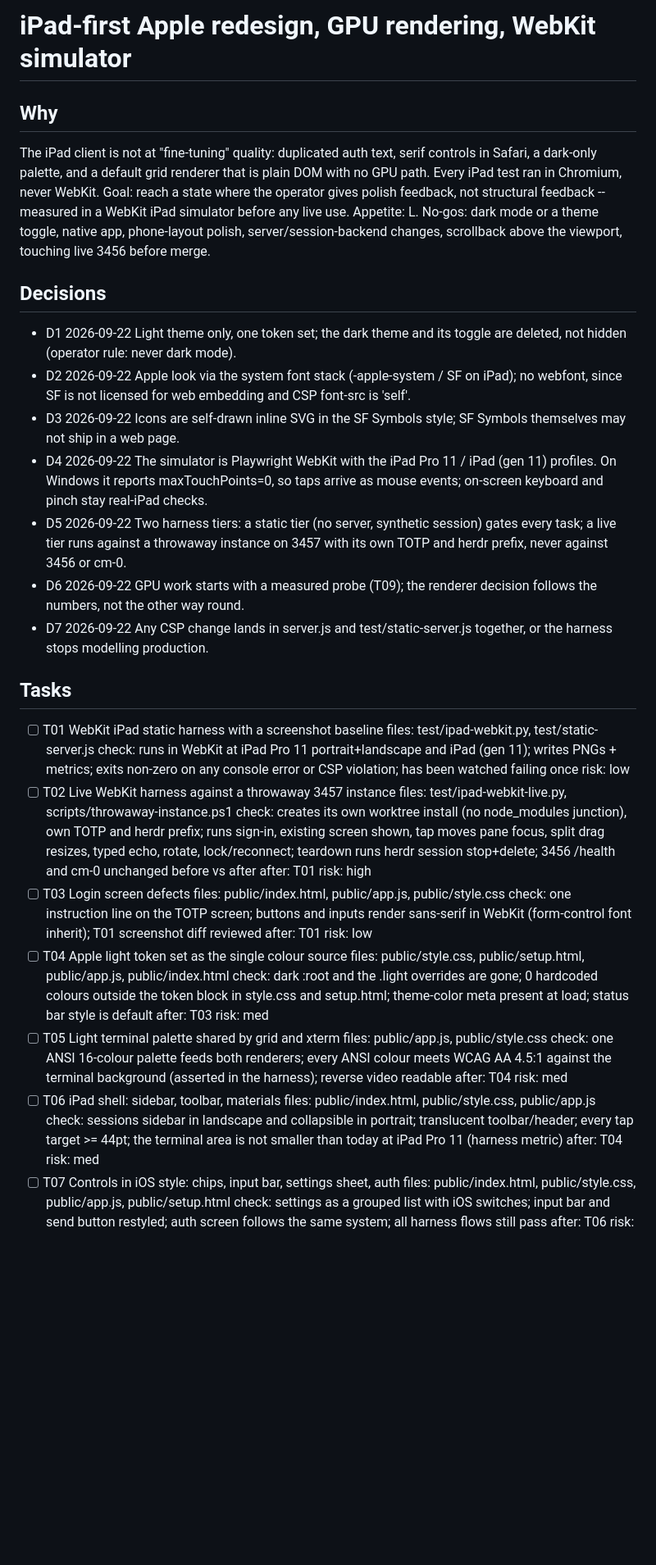
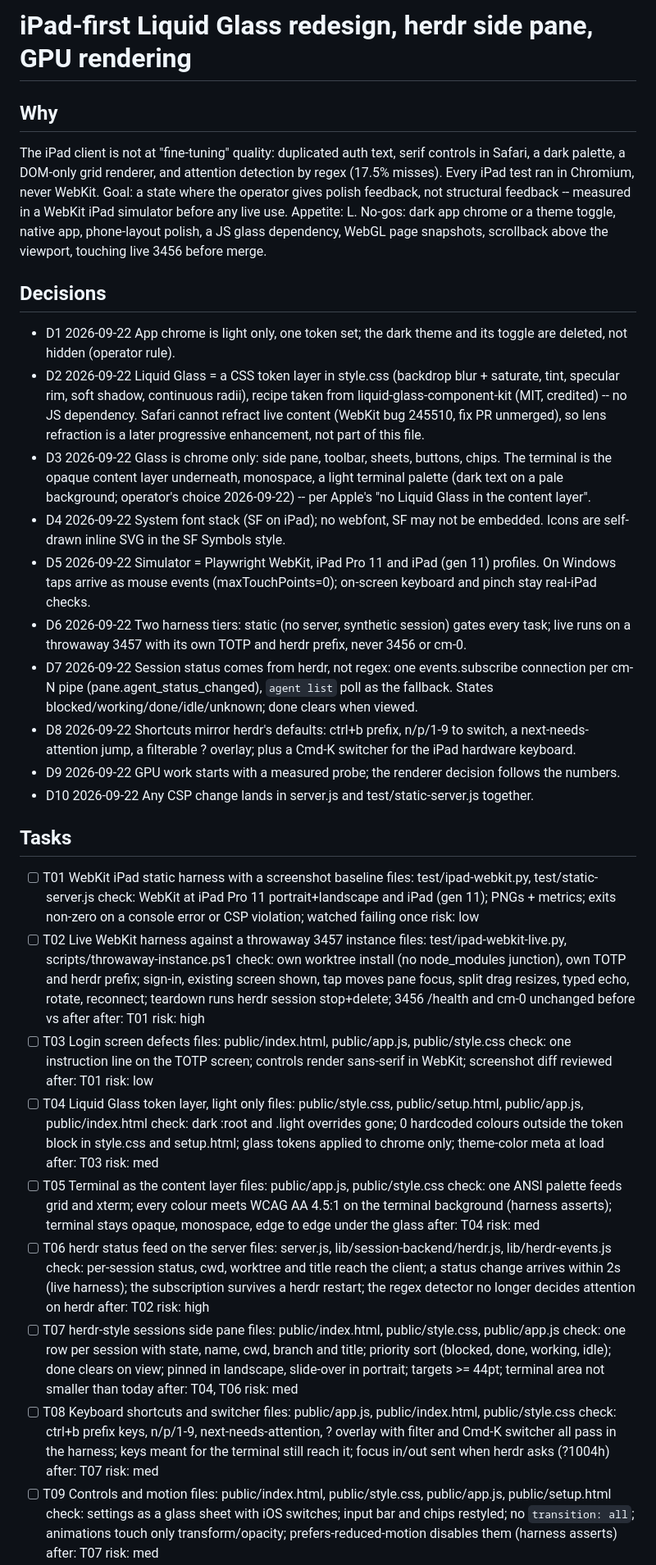
Before and after one commit to Mister-ams/claude-mobile, a Markdown page: .planning/ipad-apple-redesign.md, the part around one of its changes. Shown at 82% size. Drawn GitHub-style; blank space fills up the shorter version.

Commit message:
docs(planning): Liquid Glass chrome, herdr side pane, light terminal
Research-driven revision. Safari cannot refract live content (WebKit bug
245510), so Liquid Glass is a CSS token layer on the chrome only, with the
terminal as the opaque content layer in a light palette. Session status
moves from regex detection to herdr's agent_status via events.subscribe,
feeding a herdr-style side pane; shortcuts mirror herdr's ctrl+b keymap.

Co-Authored-By: Claude Opus 5.5 <noreply@anthropic.com>

```diff
--- a/.planning/ipad-apple-redesign.md
+++ b/.planning/ipad-apple-redesign.md
@@ -1,51 +1,64 @@
-# iPad-first Apple redesign, GPU rendering, WebKit simulator
+# iPad-first Liquid Glass redesign, herdr side pane, GPU rendering
 
 ## Why
-The iPad client is not at "fine-tuning" quality: duplicated auth text, serif controls in Safari, a dark-only palette, and a default grid renderer that is plain DOM with no GPU path. Every iPad test ran in Chromium, never WebKit.
-Goal: reach a state where the operator gives polish feedback, not structural feedback -- measured in a WebKit iPad simulator before any live use.
-Appetite: L. No-gos: dark mode or a theme toggle, native app, phone-layout polish, server/session-backend changes, scrollback above the viewport, touching live 3456 before merge.
+The iPad client is not at "fine-tuning" quality: duplicated auth text, serif controls in Safari, a dark palette, a DOM-only grid renderer, and attention detection by regex (17.5% misses). Every iPad test ran in Chromium, never WebKit.
+Goal: a state where the operator gives polish feedback, not structural feedback -- measured in a WebKit iPad simulator before any live use.
+Appetite: L. No-gos: dark app chrome or a theme toggle, native app, phone-layout polish, a JS glass dependency, WebGL page snapshots, scrollback above the viewport, touching live 3456 before merge.
 
 ## Decisions
-- D1 2026-09-22 Light theme only, one token set; the dark theme and its toggle are deleted, not hidden (operator rule: never dark mode).
-- D2 2026-09-22 Apple look via the system font stack (-apple-system / SF on iPad); no webfont, since SF is not licensed for web embedding and CSP font-src is 'self'.
-- D3 2026-09-22 Icons are self-drawn inline SVG in the SF Symbols style; SF Symbols themselves may not ship in a web page.
-- D4 2026-09-22 The simulator is Playwright WebKit with the iPad Pro 11 / iPad (gen 11) profiles. On Windows it reports maxTouchPoints=0, so taps arrive as mouse events; on-screen keyboard and pinch stay real-iPad checks.
-- D5 2026-09-22 Two harness tiers: a static tier (no server, synthetic session) gates every task; a live tier runs against a throwaway instance on 3457 with its own TOTP and herdr prefix, never against 3456 or cm-0.
-- D6 2026-09-22 GPU work starts with a measured probe (T09); the renderer decision follows the numbers, not the other way round.
-- D7 2026-09-22 Any CSP change lands in server.js and test/static-server.js together, or the harness stops modelling production.
+- D1 2026-09-22 App chrome is light only, one token set; the dark theme and its toggle are deleted, not hidden (operator rule).
+- D2 2026-09-22 Liquid Glass = a CSS token layer in style.css (backdrop blur + saturate, tint, specular rim, soft shadow, continuous radii), recipe taken from liquid-glass-component-kit (MIT, credited) -- no JS dependency. Safari cannot refract live content (WebKit bug 245510, fix PR unmerged), so lens refraction is a later progressive enhancement, not part of this file.
+- D3 2026-09-22 Glass is chrome only: side pane, toolbar, sheets, buttons, chips. The terminal is the opaque content layer underneath, monospace, a light terminal palette (dark text on a pale background; operator's choice 2026-09-22) -- per Apple's "no Liquid Glass in the content layer".
+- D4 2026-09-22 System font stack (SF on iPad); no webfont, SF may not be embedded. Icons are self-drawn inline SVG in the SF Symbols style.
+- D5 2026-09-22 Simulator = Playwright WebKit, iPad Pro 11 and iPad (gen 11) profiles. On Windows taps arrive as mouse events (maxTouchPoints=0); on-screen keyboard and pinch stay real-iPad checks.
+- D6 2026-09-22 Two harness tiers: static (no server, synthetic session) gates every task; live runs on a throwaway 3457 with its own TOTP and herdr prefix, never 3456 or cm-0.
+- D7 2026-09-22 Session status comes from herdr, not regex: one events.subscribe connection per cm-N pipe (pane.agent_status_changed), `agent list` poll as the fallback. States blocked/working/done/idle/unknown; done clears when viewed.
+- D8 2026-09-22 Shortcuts mirror herdr's defaults: ctrl+b prefix, n/p/1-9 to switch, a next-needs-attention jump, a filterable ? overlay; plus a Cmd-K switcher for the iPad hardware keyboard.
+- D9 2026-09-22 GPU work starts with a measured probe; the renderer decision follows the numbers.
+- D10 2026-09-22 Any CSP change lands in server.js and test/static-server.js together.
 
 ## Tasks
 - [ ] T01 WebKit iPad static harness with a screenshot baseline
   files: test/ipad-webkit.py, test/static-server.js
-  check: runs in WebKit at iPad Pro 11 portrait+landscape and iPad (gen 11); writes PNGs + metrics; exits non-zero on any console error or CSP violation; has been watched failing once
+  check: WebKit at iPad Pro 11 portrait+landscape and iPad (gen 11); PNGs + metrics; exits non-zero on a console error or CSP violation; watched failing once
   risk: low
 - [ ] T02 Live WebKit harness against a throwaway 3457 instance
   files: test/ipad-webkit-live.py, scripts/throwaway-instance.ps1
-  check: creates its own worktree install (no node_modules junction), own TOTP and herdr prefix; runs sign-in, existing screen shown, tap moves pane focus, split drag resizes, typed echo, rotate, lock/reconnect; teardown runs herdr session stop+delete; 3456 /health and cm-0 unchanged before vs after
+  check: own worktree install (no node_modules junction), own TOTP and herdr prefix; sign-in, existing screen shown, tap moves pane focus, split drag resizes, typed echo, rotate, reconnect; teardown runs herdr session stop+delete; 3456 /health and cm-0 unchanged before vs after
   after: T01
   risk: high
 - [ ] T03 Login screen defects
   files: public/index.html, public/app.js, public/style.css
-  check: one instruction line on the TOTP screen; buttons and inputs render sans-serif in WebKit (form-control font inherit); T01 screenshot diff reviewed
+  check: one instruction line on the TOTP screen; controls render sans-serif in WebKit; screenshot diff reviewed
   after: T01
   risk: low
-- [ ] T04 Apple light token set as the single colour source
+- [ ] T04 Liquid Glass token layer, light only
   files: public/style.css, public/setup.html, public/app.js, public/index.html
-  check: dark :root and the .light overrides are gone; 0 hardcoded colours outside the token block in style.css and setup.html; theme-color meta present at load; status bar style is default
+  check: dark :root and .light overrides gone; 0 hardcoded colours outside the token block in style.css and setup.html; glass tokens applied to chrome only; theme-color meta at load
   after: T03
   risk: med
-- [ ] T05 Light terminal palette shared by grid and xterm
+- [ ] T05 Terminal as the content layer
   files: public/app.js, public/style.css
-  check: one ANSI 16-colour palette feeds both renderers; every ANSI colour meets WCAG AA 4.5:1 against the terminal background (asserted in the harness); reverse video readable
+  check: one ANSI palette feeds grid and xterm; every colour meets WCAG AA 4.5:1 on the terminal background (harness asserts); terminal stays opaque, monospace, edge to edge under the glass
   after: T04
   risk: med
-- [ ] T06 iPad shell: sidebar, toolbar, materials
+- [ ] T06 herdr status feed on the server
+  files: server.js, lib/session-backend/herdr.js, lib/herdr-events.js
+  check: per-session status, cwd, worktree and title reach the client; a status change arrives within 2s (live harness); the subscription survives a herdr restart; the regex detector no longer decides attention on herdr
+  after: T02
+  risk: high
+- [ ] T07 herdr-style sessions side pane
   files: public/index.html, public/style.css, public/app.js
-  check: sessions sidebar in landscape and collapsible in portrait; translucent toolbar/header; every tap target >= 44pt; the terminal area is not smaller than today at iPad Pro 11 (harness metric)
-  after: T04
+  check: one row per session with state, name, cwd, branch and title; priority sort (blocked, done, working, idle); done clears on view; pinned in landscape, slide-over in portrait; targets >= 44pt; terminal area not smaller than today
+  after: T04, T06
   risk: med
-- [ ] T07 Controls in iOS style: chips, input bar, settings sheet, auth
+- [ ] T08 Keyboard shortcuts and switcher
+  files: public/app.js, public/index.html, public/style.css
+  check: ctrl+b prefix keys, n/p/1-9, next-needs-attention, ? overlay with filter and Cmd-K switcher all pass in the harness; keys meant for the terminal still reach it; focus in/out sent when herdr asks (?1004h)
+  after: T07
+  risk: med
+- [ ] T09 Controls and motion
   files: public/index.html, public/style.css, public/app.js, public/setup.html
-  check: settings as a grouped list with iOS switches; input bar and send button restyled; auth screen follows the same system; all harness flows still pass
-  after: T06
+  check: settings as a glass sheet with iOS switches; input bar and chips restyled; no `transition: all`; animations touch only transform/opacity; prefers-reduced-motion disables them (harness asserts)
+  after: T07
   risk: med
```
Also changed, not shown: other parts of .planning/ipad-apple-redesign.md (+8 -18 lines).
